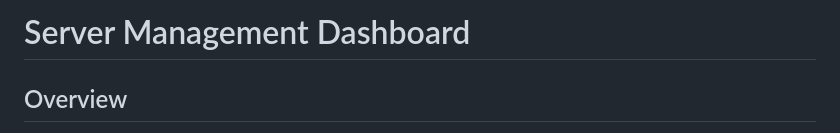
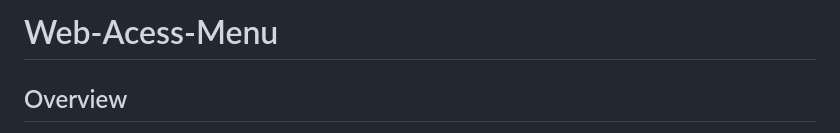
Before and after one commit to Bunoklm/Web-Acess-Menu, a Markdown page: README.md, the part around the change. Rendered like a GitHub page.

```diff
--- a/README.md
+++ b/README.md
@@ -1,4 +1,4 @@
-# Server Management Dashboard
+# Web-Acess-Menu
 
 ## Overview
 
```
